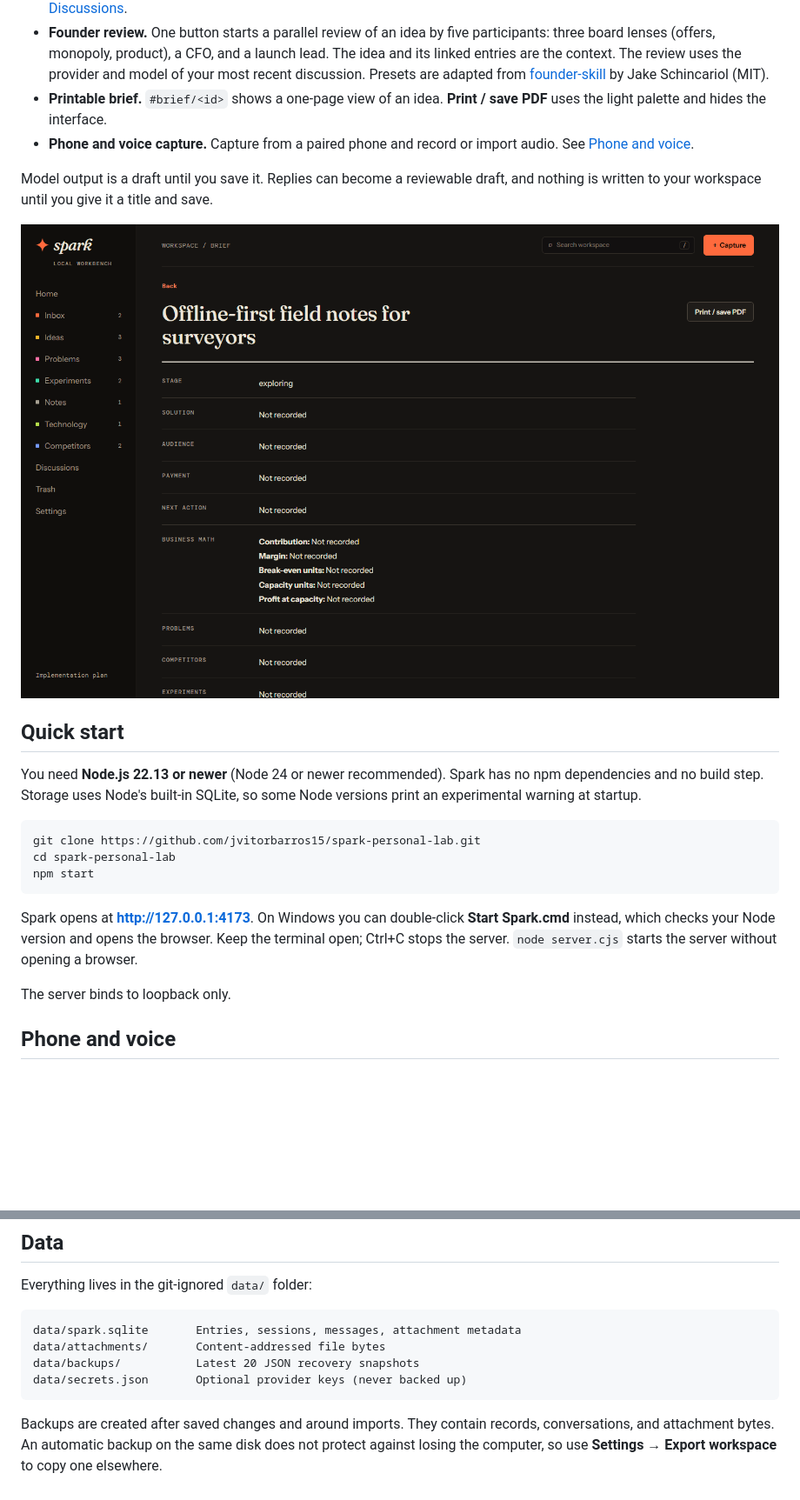
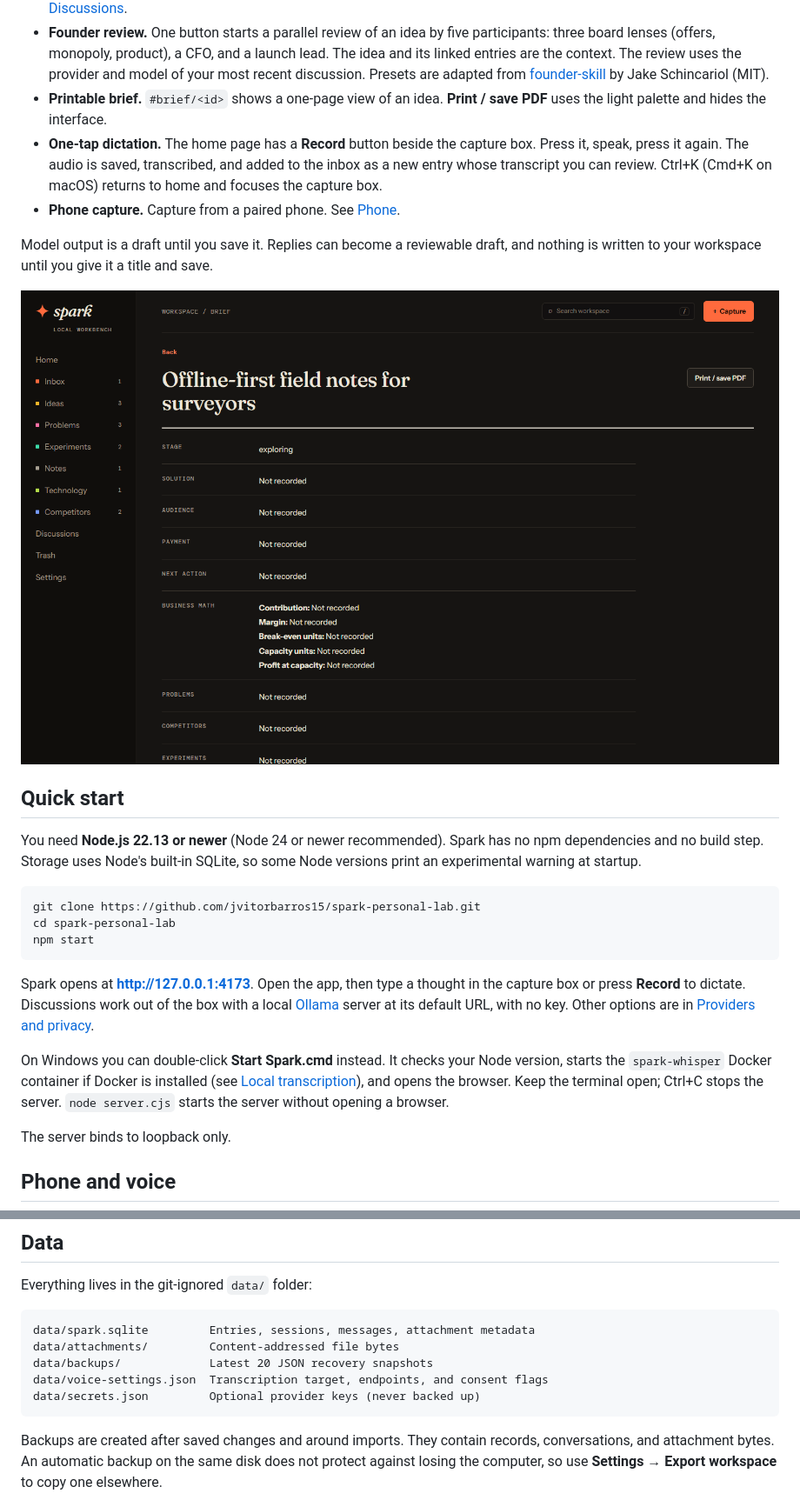
Before and after one commit to jvitorbarros15/spark-personal-lab, a Markdown page: README.md, 2 parts joined by grey strips. Shown at 87% size. GitHub-like rendering; pictures changed too: docs/screenshots/brief.png; blank space fills up the shorter version.

````diff
--- a/README.md
+++ b/README.md
@@ -21,7 +21,8 @@ Screenshots use sample data. The color scheme follows your operating system.
 - **Multi-model discussions.** Ask one or more models the same question in solo, roundtable, or team mode. See [Discussions](#discussions).
 - **Founder review.** One button starts a parallel review of an idea by five participants: three board lenses (offers, monopoly, product), a CFO, and a launch lead. The idea and its linked entries are the context. The review uses the provider and model of your most recent discussion. Presets are adapted from [founder-skill](https://github.com/Jakeschincariol/founder-skill) by Jake Schincariol (MIT).
 - **Printable brief.** `#brief/<id>` shows a one-page view of an idea. **Print / save PDF** uses the light palette and hides the interface.
-- **Phone and voice capture.** Capture from a paired phone and record or import audio. See [Phone and voice](#phone-and-voice).
+- **One-tap dictation.** The home page has a **Record** button beside the capture box. Press it, speak, press it again. The audio is saved, transcribed, and added to the inbox as a new entry whose transcript you can review. Ctrl+K (Cmd+K on macOS) returns to home and focuses the capture box.
+- **Phone capture.** Capture from a paired phone. See [Phone](#pair-a-phone).
 
 Model output is a draft until you save it. Replies can become a reviewable draft, and nothing is written to your workspace until you give it a title and save.
 
@@ -37,7 +38,9 @@ cd spark-personal-lab
 npm start
 ```
 
-Spark opens at **http://127.0.0.1:4173**. On Windows you can double-click **Start Spark.cmd** instead, which checks your Node version and opens the browser. Keep the terminal open; Ctrl+C stops the server. `node server.cjs` starts the server without opening a browser.
+Spark opens at **http://127.0.0.1:4173**. Open the app, then type a thought in the capture box or press **Record** to dictate. Discussions work out of the box with a local [Ollama](https://ollama.com) server at its default URL, with no key. Other options are in [Providers and privacy](#providers-and-privacy).
+
+On Windows you can double-click **Start Spark.cmd** instead. It checks your Node version, starts the `spark-whisper` Docker container if Docker is installed (see [Local transcription](#local-transcription)), and opens the browser. Keep the terminal open; Ctrl+C stops the server. `node server.cjs` starts the server without opening a browser.
 
 The server binds to loopback only.
 
@@ -122,10 +142,11 @@ Limits: each request allows 4,096 output tokens and each run times out after fiv
 Everything lives in the git-ignored `data/` folder:
 
 ```text
-data/spark.sqlite       Entries, sessions, messages, attachment metadata
-data/attachments/       Content-addressed file bytes
-data/backups/           Latest 20 JSON recovery snapshots
-data/secrets.json       Optional provider keys (never backed up)
+data/spark.sqlite         Entries, sessions, messages, attachment metadata
+data/attachments/         Content-addressed file bytes
+data/backups/             Latest 20 JSON recovery snapshots
+data/voice-settings.json  Transcription target, endpoints, and consent flags
+data/secrets.json         Optional provider keys (never backed up)
 ```
 
 Backups are created after saved changes and around imports. They contain records, conversations, and attachment bytes. An automatic backup on the same disk does not protect against losing the computer, so use **Settings → Export workspace** to copy one elsewhere.
````
Also changed, not shown: other parts of README.md (+25 -8 lines), docs/screenshots/home-dark.png, docs/screenshots/home-light.png.
